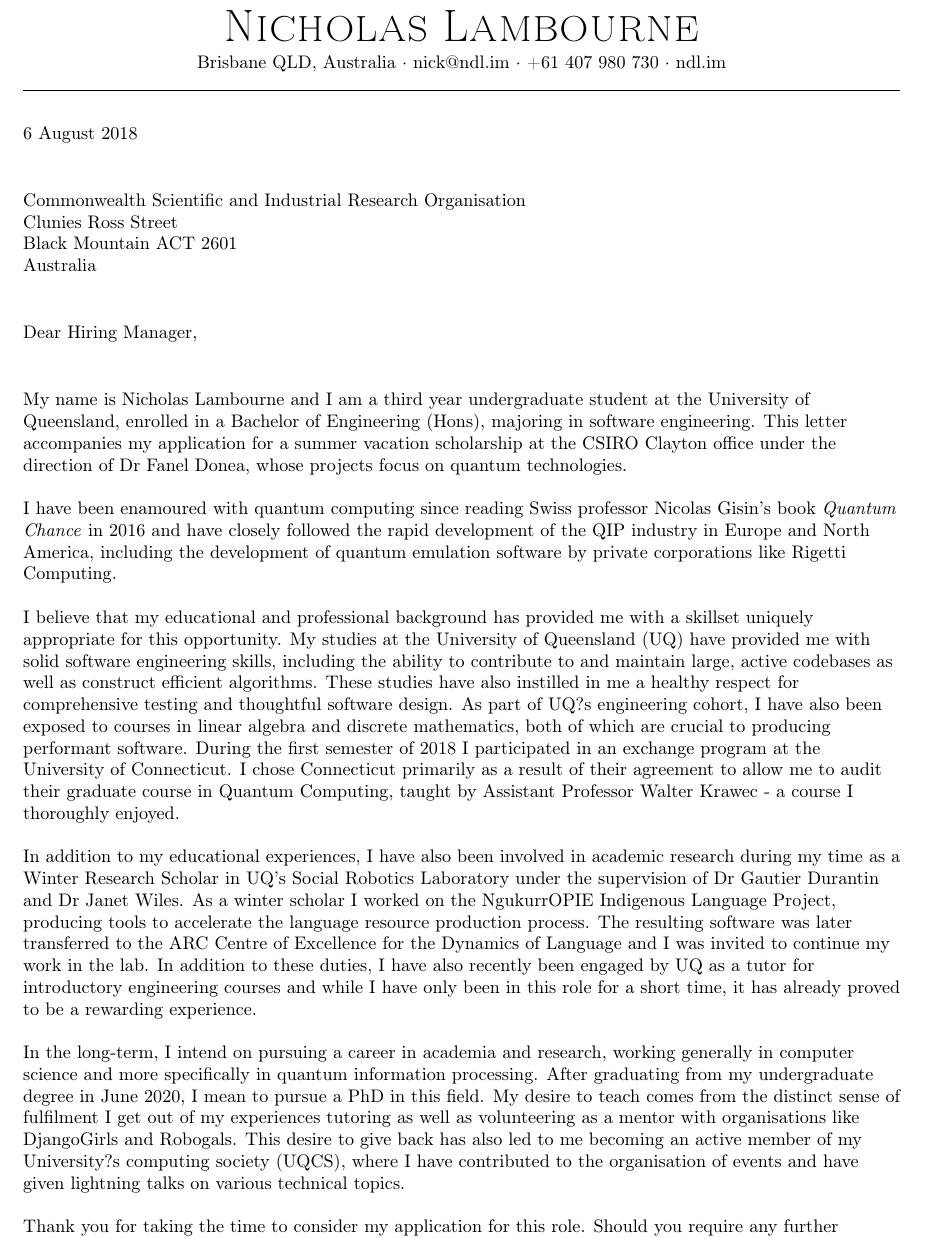
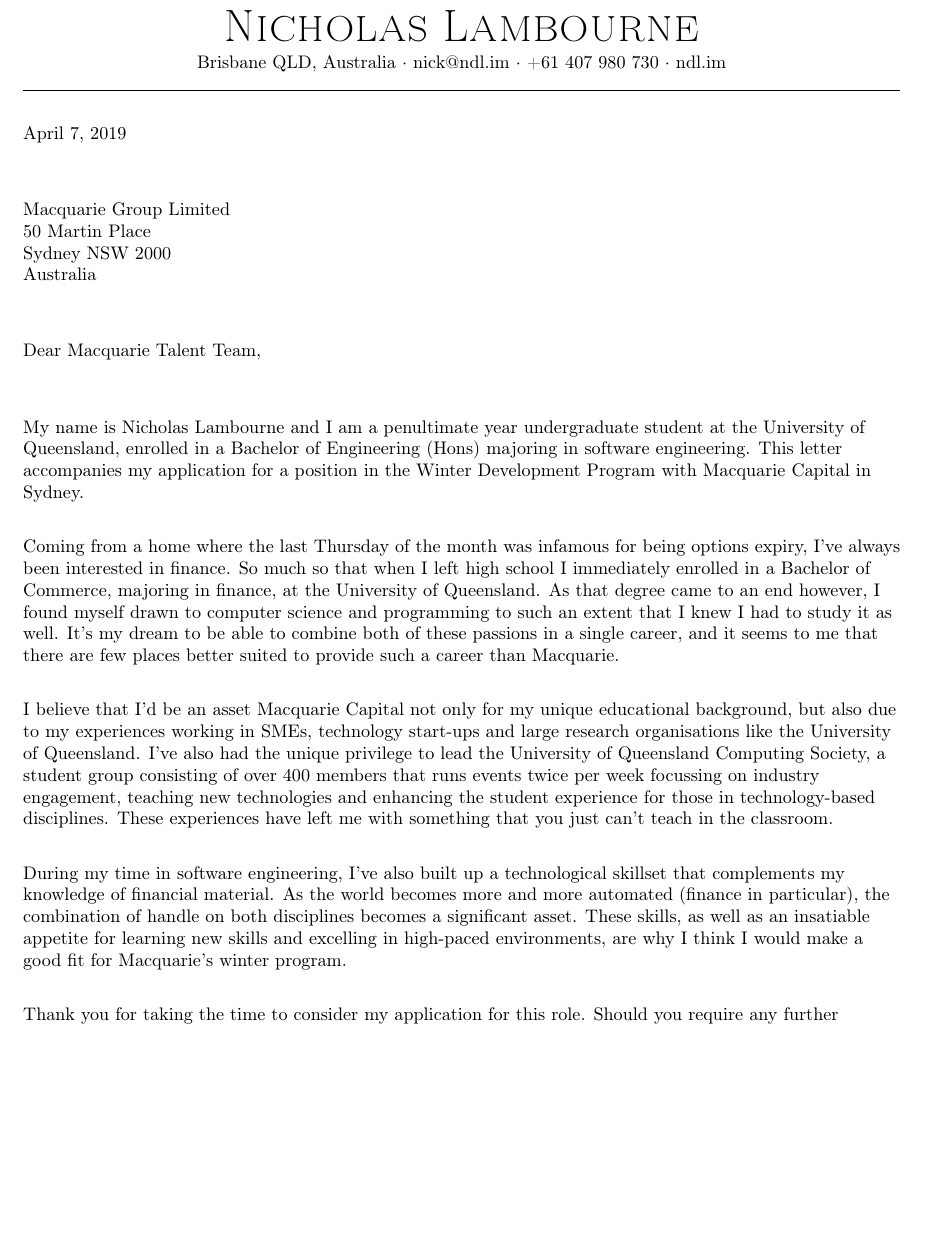
Before and after one commit to nicklambourne/resume, a LaTeX document (cover_letter.tex): part of the page, cut so that both start at the same text, the shorter picture padded with empty space. Compiled offline with pdfLaTeX.

Commit message:
macquarie

```diff
--- a/cover_letter.tex
+++ b/cover_letter.tex
@@ -92,43 +92,39 @@
 
 \vspace{5pt}
 
-6 August 2018
+\today{}
 
-\vspace{25pt}
+\vspace{30pt}
 
-Commonwealth Scientific and Industrial Research Organisation
+Macquarie Group Limited
 
-Clunies Ross Street
+50 Martin Place
 
-Black Mountain ACT 2601
+Sydney NSW 2000
 
 Australia
 
-\vspace{25pt}
+\vspace{30pt}
 
-Dear Hiring Manager,
+Dear Macquarie Talent Team,
 
-\vspace{25pt}
+\vspace{30pt}
 
-My name is Nicholas Lambourne and I am a third year undergraduate student at the University of Queensland, enrolled in a Bachelor of Engineering (Hons), majoring in software engineering. This letter accompanies my application for a summer vacation scholarship at the CSIRO Clayton office under the direction of Dr Fanel Donea, whose projects focus on quantum technologies.
+My name is Nicholas Lambourne and I am a penultimate year undergraduate student at the University of Queensland, enrolled in a Bachelor of Engineering (Hons) majoring in software engineering. This letter accompanies my application for a position in the Winter Development Program with Macquarie Capital in Sydney.
 
-\vspace{12pt}
+\vspace{18pt}
 
-I have been enamoured with quantum computing since reading Swiss professor Nicolas Gisin's book \textit{Quantum Chance} in 2016 and have closely followed the rapid development of the QIP industry in Europe and North America, including the development of quantum emulation software by private corporations like Rigetti Computing.
+Coming from a home where the last Thursday of the month was infamous for being options expiry, I've always been interested in finance. So much so that when I left high school I immediately enrolled in a Bachelor of Commerce, majoring in finance, at the University of Queensland. As that degree came to an end however, I found myself drawn to computer science and programming to such an extent that I knew I had to study it as well. It's my dream to be able to combine both of these passions in a single career, and it seems to me that there are few places better suited to provide such a career than Macquarie.
 
-\vspace{12pt}
+\vspace{18pt}
 
-I believe that my educational and professional background has provided me with a skillset uniquely appropriate for this opportunity. My studies at the University of Queensland (UQ) have provided me with solid software engineering skills, including the ability to contribute to and maintain large, active codebases as well as construct efficient algorithms. These studies have also instilled in me a healthy respect for comprehensive testing and thoughtful software design. As part of UQ?s engineering cohort, I have also been exposed to courses in linear algebra and discrete mathematics, both of which are crucial to producing performant software. During the first semester of 2018 I participated in an exchange program at the University of Connecticut. I chose Connecticut primarily as a result of their agreement to allow me to audit their graduate course in Quantum Computing, taught by Assistant Professor Walter Krawec - a course I thoroughly enjoyed.
+I believe that I'd be an asset Macquarie Capital not only for my unique educational background, but also due to my experiences working in SMEs, technology start-ups and large research organisations like the University of Queensland. I've also had the unique privilege to lead the University of Queensland Computing Society, a student group consisting of over 400 members that runs events twice per week focussing on industry engagement, teaching new technologies and enhancing the student experience for those in technology-based disciplines. These experiences have left me with something that you just can't teach in the classroom.
 
-\vspace{12pt}
+\vspace{18pt}
 
-In addition to my educational experiences, I have also been involved in academic research during my time as a Winter Research Scholar in UQ's Social Robotics Laboratory under the supervision of Dr Gautier Durantin and Dr Janet Wiles. As a winter scholar I worked on the NgukurrOPIE Indigenous Language Project, producing tools to accelerate the language resource production process. The resulting software was later transferred to the ARC Centre of Excellence for the Dynamics of Language and I was invited to continue my work in the lab. In addition to these duties, I have also recently been engaged by UQ as a tutor for introductory engineering courses and while I have only been in this role for a short time, it has already proved to be a rewarding experience.
+During my time in software engineering, I've also built up a technological skillset that complements my knowledge of financial material. As the world becomes more and more automated (finance in particular), the combination of handle on both disciplines becomes a significant asset. These skills, as well as an insatiable appetite for learning new skills and excelling in high-paced environments, are why I think I would make a good fit for Macquarie's winter program.
 
-\vspace{12pt}
-
-In the long-term, I intend on pursuing a career in academia and research, working generally in computer science and more specifically in quantum information processing. After graduating from my undergraduate degree in June 2020, I mean to pursue a PhD in this field. My desire to teach comes from the distinct sense of fulfilment I get out of my experiences tutoring as well as volunteering as a mentor with organisations like DjangoGirls and Robogals. This desire to give back has also led to me becoming an active member of my University?s computing society (UQCS), where I have contributed to the organisation of events and have given lightning talks on various technical topics.
-
-\vspace{12pt}
+\vspace{18pt}
 
 Thank you for taking the time to consider my application for this role. Should you require any further information, please contact me at any time via phone (0407 980 730) or email (nick@ndl.im).
 
```
Also changed, not shown: cover_letter.pdf, cover_letter.tex (4 more changed lines).
